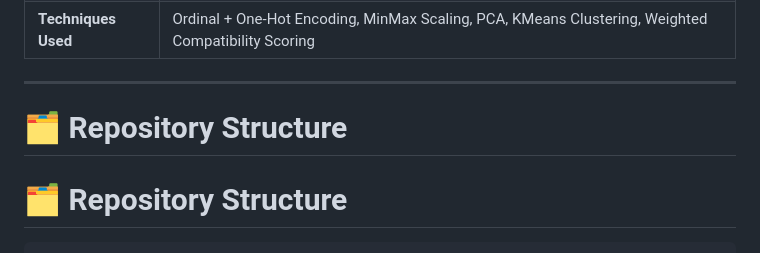
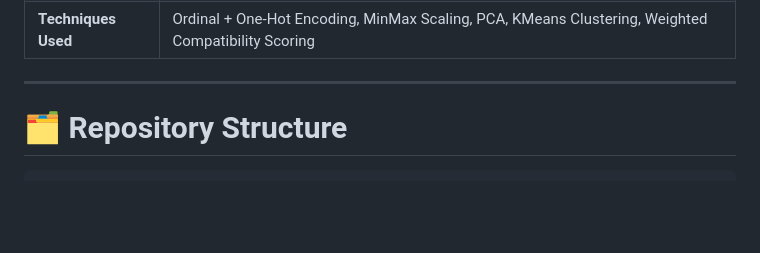
Before and after one commit to Ariba-Naaz/Hostel-Roommate-Prediction-model, a Markdown page: README.md, the part around the change. GitHub-like rendering; blank space fills up the shorter version.

```diff
--- a/README.md
+++ b/README.md
@@ -31,8 +31,6 @@ This project builds a data-driven solution: a machine learning pipeline trained
 | **Techniques Used** | Ordinal + One-Hot Encoding, MinMax Scaling, PCA, KMeans Clustering, Weighted Compatibility Scoring |
 
 ---
-
-# 🗂️ Repository Structure
 
 # 🗂️ Repository Structure
 
```
